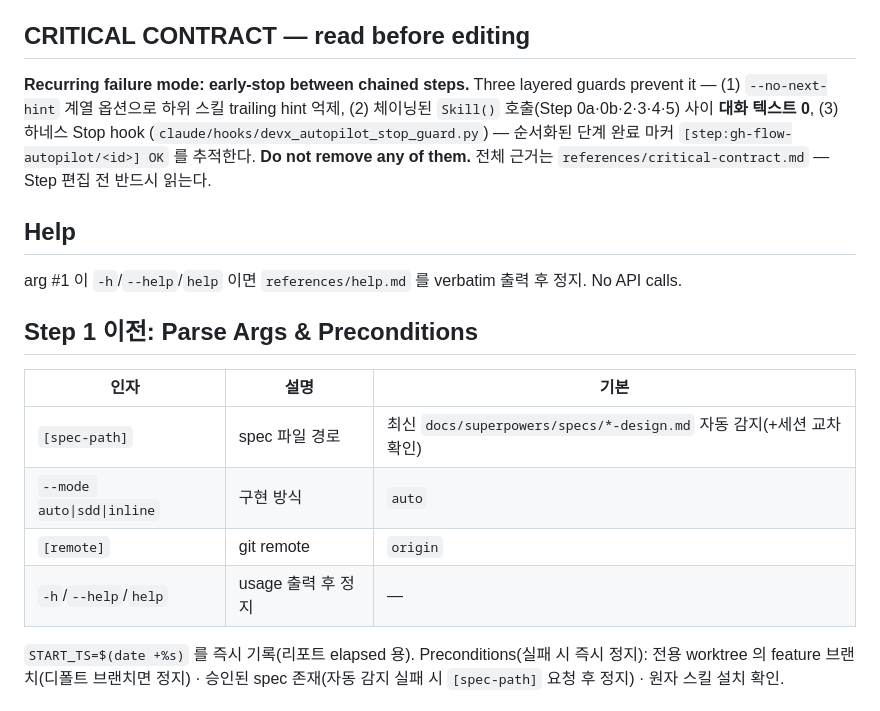
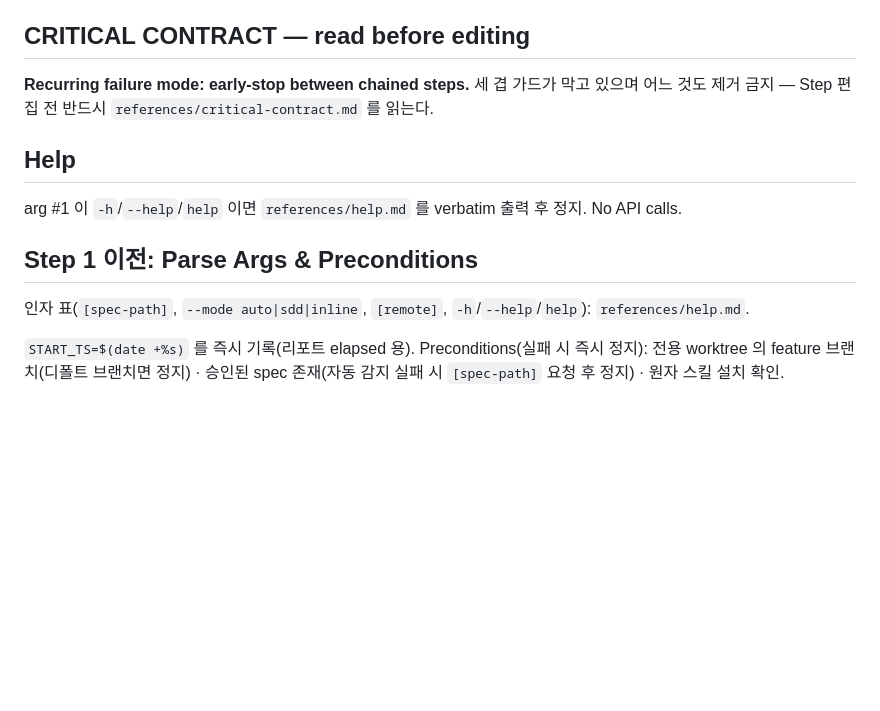
Before and after one commit to dEitY719/gh-flow-skills, a Markdown page: skills/autopilot/SKILL.md, the part around the change. GitHub-like rendering; blank space fills up the shorter version.

Commit message:
docs: dedupe autopilot's arg table and CRITICAL CONTRACT block
Closes #3

Co-Authored-By: Claude Sonnet 5 <noreply@anthropic.com>
Claude-Session: https://claude.ai/code/session_012o12KMpYaHt4u6oZ48wgKk

```diff
--- a/skills/autopilot/SKILL.md
+++ b/skills/autopilot/SKILL.md
@@ -26,12 +26,9 @@ metadata:
 
 ## CRITICAL CONTRACT — read before editing
 
-**Recurring failure mode: early-stop between chained steps.** Three layered
-guards prevent it — (1) `--no-next-hint` 계열 옵션으로 하위 스킬 trailing hint 억제,
-(2) 체이닝된 `Skill()` 호출(Step 0a·0b·2·3·4·5) 사이 **대화 텍스트 0**,
-(3) 하네스 Stop hook (`claude/hooks/devx_autopilot_stop_guard.py`) — 순서화된 단계
-완료 마커 `[step:gh-flow-autopilot/<id>] OK` 를 추적한다. **Do not remove any of them.**
-전체 근거는 `references/critical-contract.md` — Step 편집 전 반드시 읽는다.
+**Recurring failure mode: early-stop between chained steps.** 세 겹 가드가 막고
+있으며 어느 것도 제거 금지 — Step 편집 전 반드시 `references/critical-contract.md`
+를 읽는다.
 
 ## Help
 
@@ -40,12 +37,8 @@ No API calls.
 
 ## Step 1 이전: Parse Args & Preconditions
 
-| 인자 | 설명 | 기본 |
-|---|---|---|
-| `[spec-path]` | spec 파일 경로 | 최신 `docs/superpowers/specs/*-design.md` 자동 감지(+세션 교차확인) |
-| `--mode auto\|sdd\|inline` | 구현 방식 | `auto` |
-| `[remote]` | git remote | `origin` |
-| `-h`/`--help`/`help` | usage 출력 후 정지 | — |
+인자 표(`[spec-path]`, `--mode auto|sdd|inline`, `[remote]`, `-h`/`--help`/`help`):
+`references/help.md`.
 
 `START_TS=$(date +%s)` 를 즉시 기록(리포트 elapsed 용). Preconditions(실패 시 즉시 정지):
 전용 worktree 의 feature 브랜치(디폴트 브랜치면 정지) · 승인된 spec 존재(자동 감지 실패 시
```
